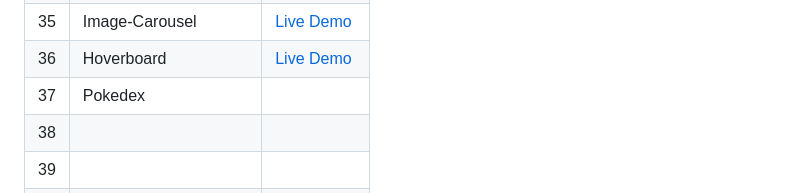
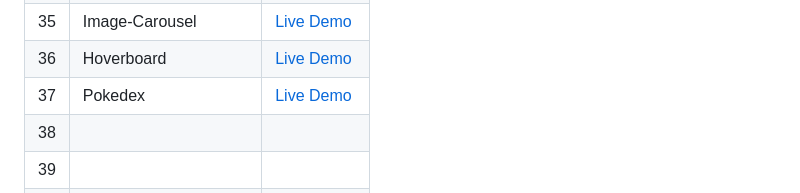
Before and after one commit to Hashuudev/50-Projects-in-50-Days, a Markdown page: README.md, the part around the change. Rendered like a GitHub page.

```diff
--- a/README.md
+++ b/README.md
@@ -42,7 +42,7 @@ Live Demo links aren't deployed yet. Stay Tuned!
 | 34 | Animated-Countdown | [Live Demo](https://hashuudev-animated-countdown.netlify.app/) |
 | 35 | Image-Carousel | [Live Demo](https://hashuudev-image-carousel.netlify.app/) |
 | 36 | Hoverboard | [Live Demo](https://hashuudev-hoverboard.netlify.app/) |
-| 37 | Pokedex |  |
+| 37 | Pokedex | [Live Demo]() |
 | 38 |  |  |
 | 39 |  |  |
 | 40 |  |  |
```
